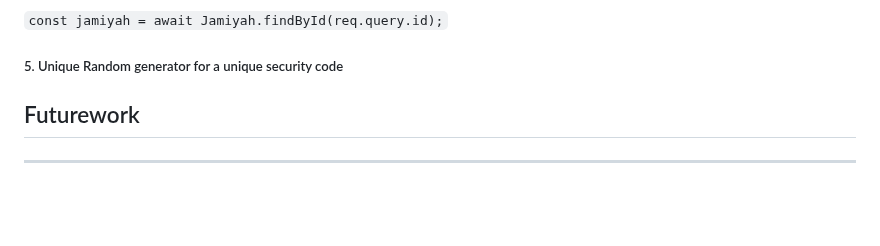
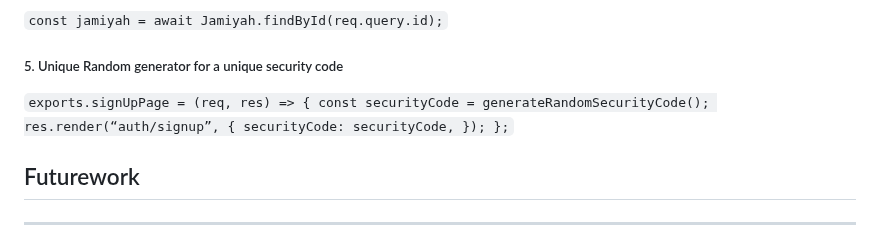
Before and after one commit to zainabalanjawy/Project2-Jamiyah, a Markdown page: README.md, the part around the change. Drawn GitHub-style; blank space fills up the shorter version.

```diff
--- a/README.md
+++ b/README.md
@@ -126,6 +126,12 @@
 `const jamiyah = await Jamiyah.findById(req.query.id);`
 
 ##### 5. Unique Random generator for a unique security code
+`exports.signUpPage = (req, res) => {
+  const securityCode = generateRandomSecurityCode();
+  res.render(“auth/signup”, {
+    securityCode: securityCode,
+  });
+};`
 ## Futurework
 <hr>
 
```
